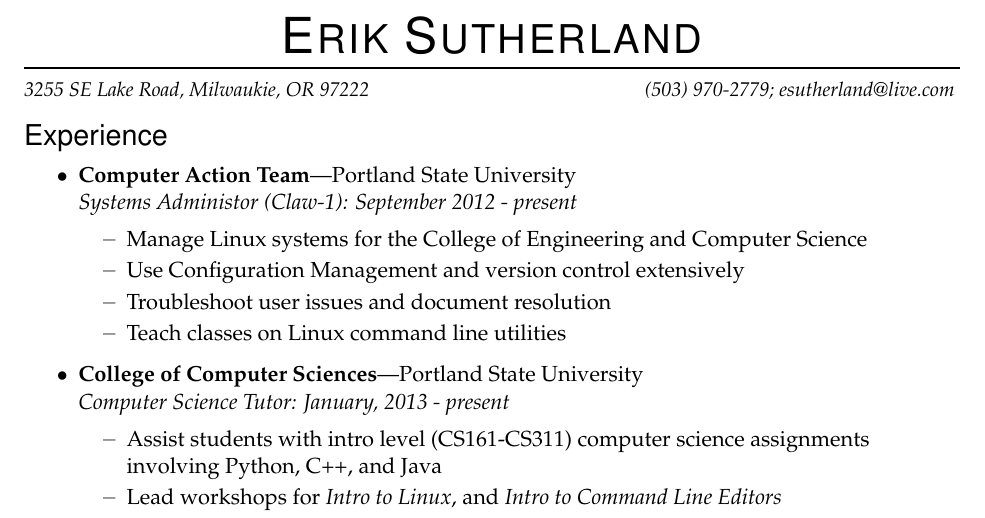
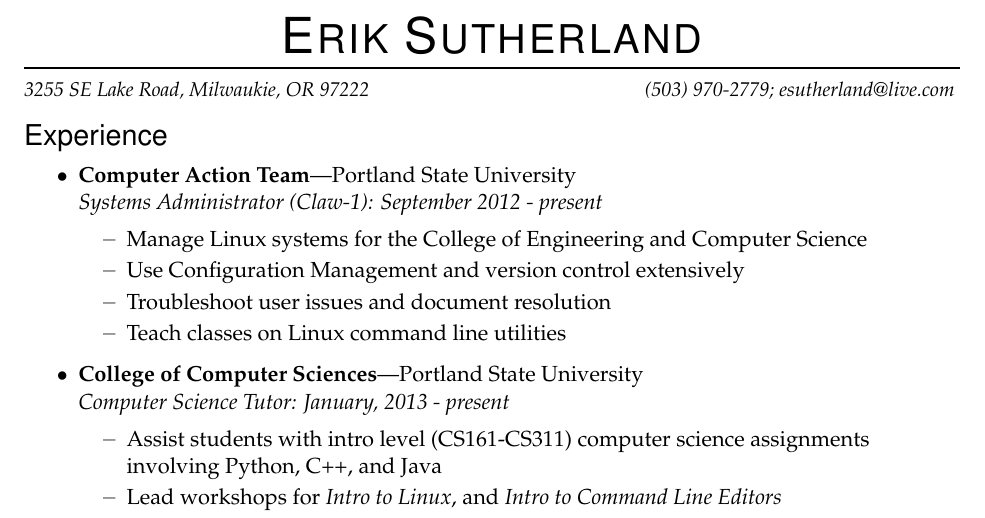
Before and after one commit to vunhatminh241191/Resume, a LaTeX CV (resume.tex): part of the page, cut so that both start at the same text. Compiled offline with pdfLaTeX.

Commit message:
Updated on Mon Feb 24 16:07:11 PST 2014
Fixed spelling errors.

```diff
--- a/resume.tex
+++ b/resume.tex
@@ -94,9 +94,9 @@
 
 %%%%%%%%%%%%%%%%%%%%%%%%
 \begin{ressection}{Experience}
-    \begin{ressubsec}{Computer Action Team}{Portland State University}{Systems Administor (Claw-1): September 2012 - present}
-		\ressubitem{Manage Linux systems for the College of Engineering and Computer Science}
-		\ressubitem{Use Configuration Management and version control extensively}
+    \begin{ressubsec}{Computer Action Team}{Portland State University}{Systems Administrator (Claw-1): September 2012 - present}
+        \ressubitem{Manage Linux systems for the College of Engineering and Computer Science}
+        \ressubitem{Use Configuration Management and version control extensively}
 		\ressubitem{Troubleshoot user issues and document resolution}
         \ressubitem{Teach classes on Linux command line utilities}
 	\end{ressubsec}
```
Also changed, not shown: Erik_Sutherland_Resume.png.
